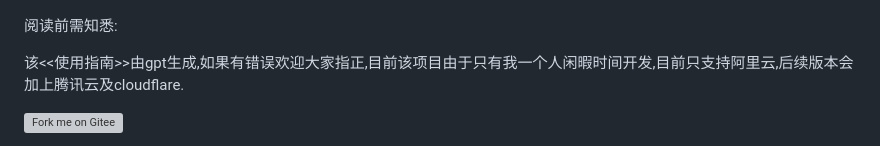
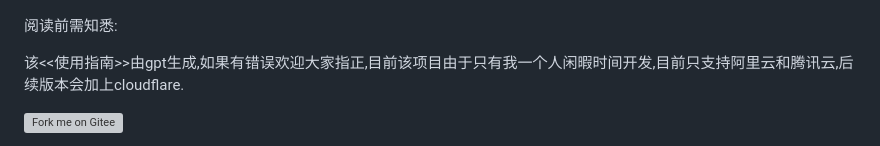
Before and after one commit to sssdgithub/ddns4j, a Markdown page: README.md, the part around the change. Drawn GitHub-style; grey boxes are pictures that could not be loaded.

Commit message:
集成进腾讯云厂商

```diff
--- a/README.md
+++ b/README.md
@@ -3,7 +3,7 @@
 
 阅读前需知悉:
 
-该<<使用指南>>由gpt生成,如果有错误欢迎大家指正,目前该项目由于只有我一个人闲暇时间开发,目前只支持阿里云,后续版本会加上腾讯云及cloudflare.
+该<<使用指南>>由gpt生成,如果有错误欢迎大家指正,目前该项目由于只有我一个人闲暇时间开发,目前只支持阿里云和腾讯云,后续版本会加上cloudflare.
 
 [![Fork me on Gitee](https://gitee.com/Xsssd/ddns4j/widgets/widget_4.svg)](https://gitee.com/Xsssd/ddns4j)
 
```
